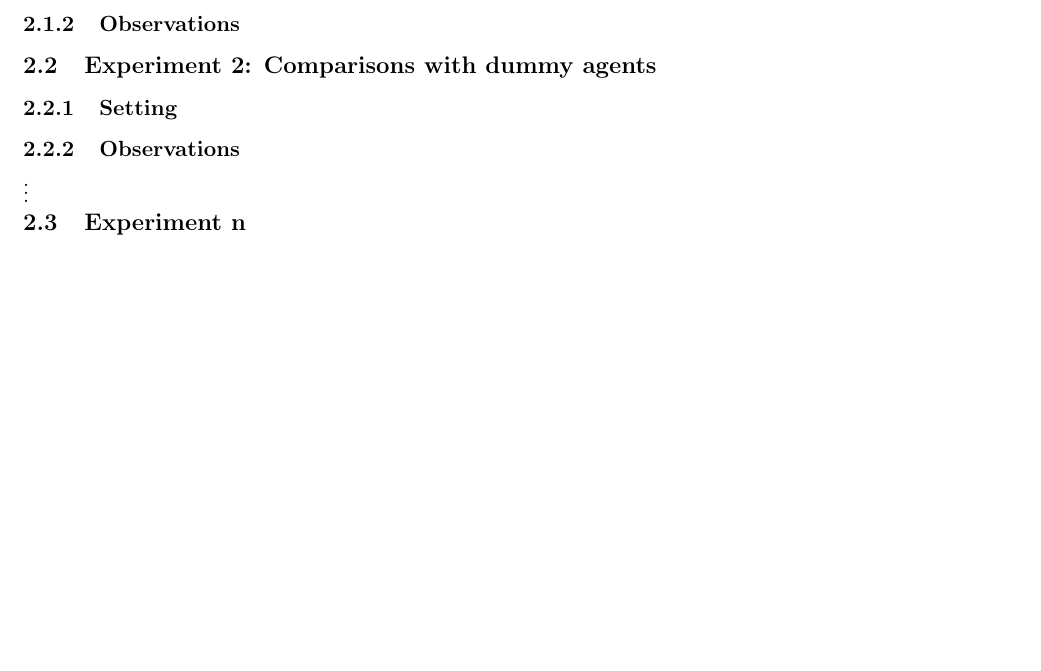
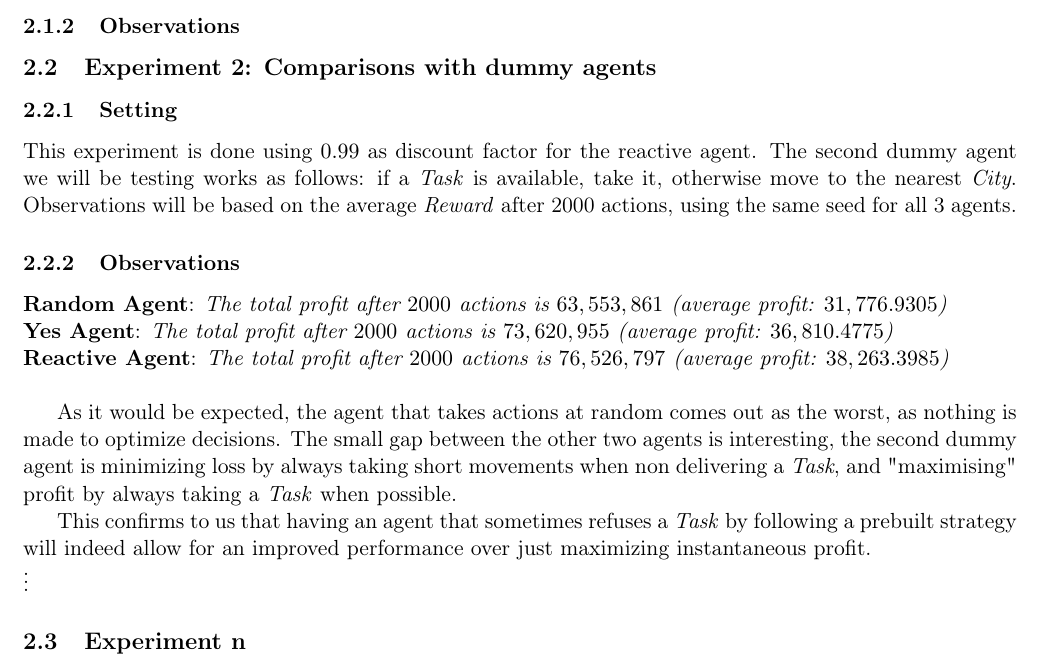
Before and after one commit to tuvior/intelligent-agents, a LaTeX document (reactive/report_reactive.tex): part of page 3 of 3, cut so that both start at the same text, the shorter picture padded with empty space. Compiled offline with pdfLaTeX.

Commit message:
experiment on dummy agents

```diff
--- a/reactive/report_reactive.tex
+++ b/reactive/report_reactive.tex
@@ -91,10 +91,22 @@ The result of this final step is a strategy of the form \textit{Map<State, City>
 % you compare the results of your agent with two dummy agents: the random agent that was already given in the starter files and another dummy agent that you define and create. You should report the results from the simulations using the topologies given in the starter files and optionally, additional topologies that you create.
 
 \subsubsection{Setting}
-% you describe how you perform the experiment and you describe the dummy agent you created (you also need to specify the configuration used for the experiment)
-
+This experiment is done using $0.99$ as discount factor for the reactive agent.
+The second dummy agent we will be testing works as follows: if a \textit{Task} is available, take it, otherwise move to the nearest \textit{City}.
+Observations will be based on the average \textit{Reward} after 2000 actions, using the same seed for all 3 agents.
 \subsubsection{Observations}
 % elaborate on the observed results
+
+\textbf{Random Agent}:
+\textit{The total profit after $2000$ actions is $63,553,861$ (average profit: $31,776.9305$)}\\
+\textbf{Yes Agent}:
+\textit{The total profit after $2000$ actions is $73,620,955$ (average profit: $36,810.4775$)}\\
+\textbf{Reactive Agent}:
+\textit{The total profit after $2000$ actions is $76,526,797$ (average profit: $38,263.3985$)}\\
+
+As it would be expected, the agent that takes actions at random comes out as the worst, as nothing is made to optimize decisions. The small gap between the other two agents is interesting, the second dummy agent is minimizing loss by always taking short movements when non delivering a \textit{Task}, and "maximising" profit by always taking a \textit{Task} when possible.
+
+This confirms to us that having an agent that sometimes refuses a \textit{Task} by following a prebuilt strategy will indeed allow for an improved performance over just maximizing instantaneous profit.
 
 \vdots
 
```
Also changed, not shown: 2 other files.
